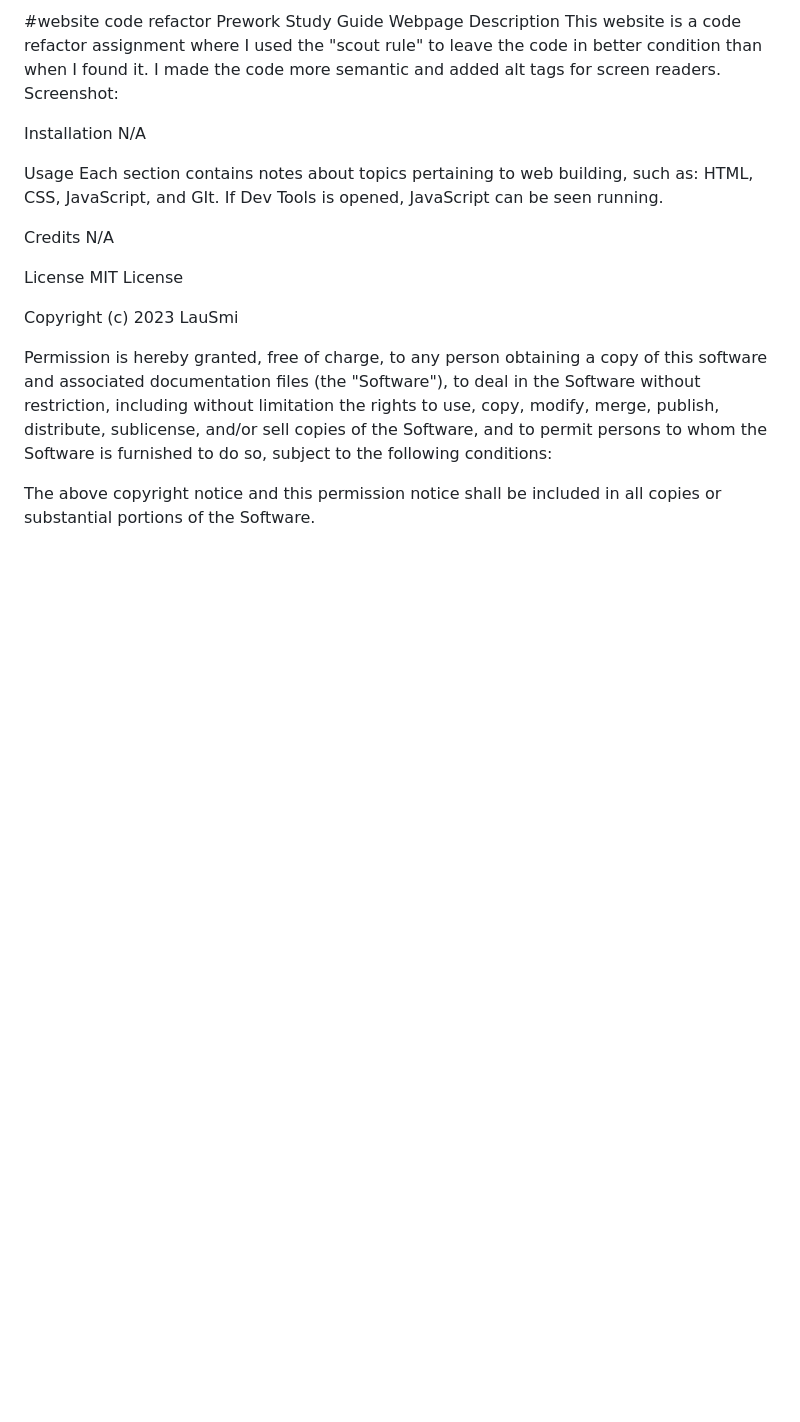
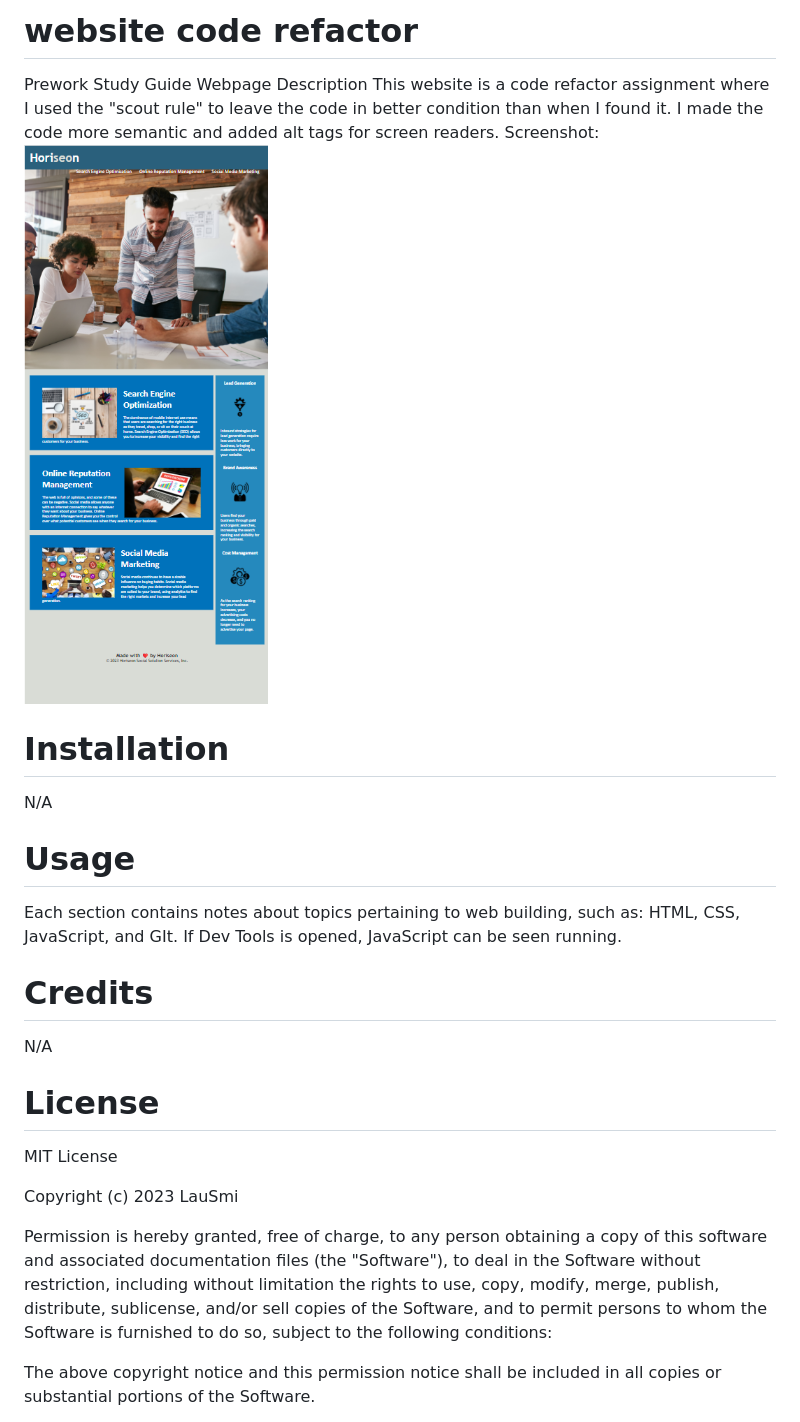
Before and after one commit to LauSmi/code-refactor, a Markdown page: README.md, the part around the change. Rendered like a GitHub page; pictures changed too: assets/images/horiseon.png (added); blank space fills up the shorter version.

```diff
--- a/README.md
+++ b/README.md
@@ -1,20 +1,20 @@
-#website code refactor
+# website code refactor
 Prework Study Guide Webpage
 Description
 This website is a code refactor assignment where I used the "scout rule" to leave the code in better condition than when I found it. I made the code more semantic and added alt tags for screen readers.
 Screenshot:
+![Screenshot of the Horiseon webpage](./assets/images/horiseon.png)
 
-
-Installation
+# Installation
 N/A
 
-Usage
+# Usage
 Each section contains notes about topics pertaining to web building, such as: HTML, CSS, JavaScript, and GIt. If Dev Tools is opened, JavaScript can be seen running.
 
-Credits
+# Credits
 N/A
 
-License
+# License
 MIT License
 
 Copyright (c) 2023 LauSmi
```
